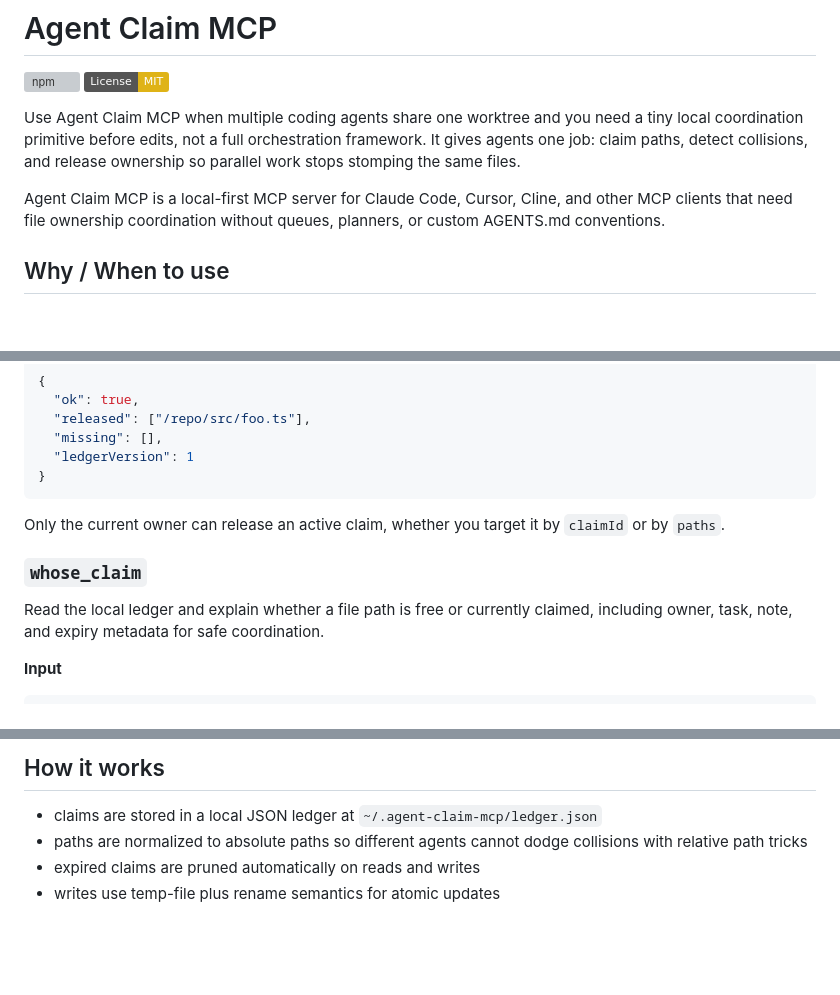
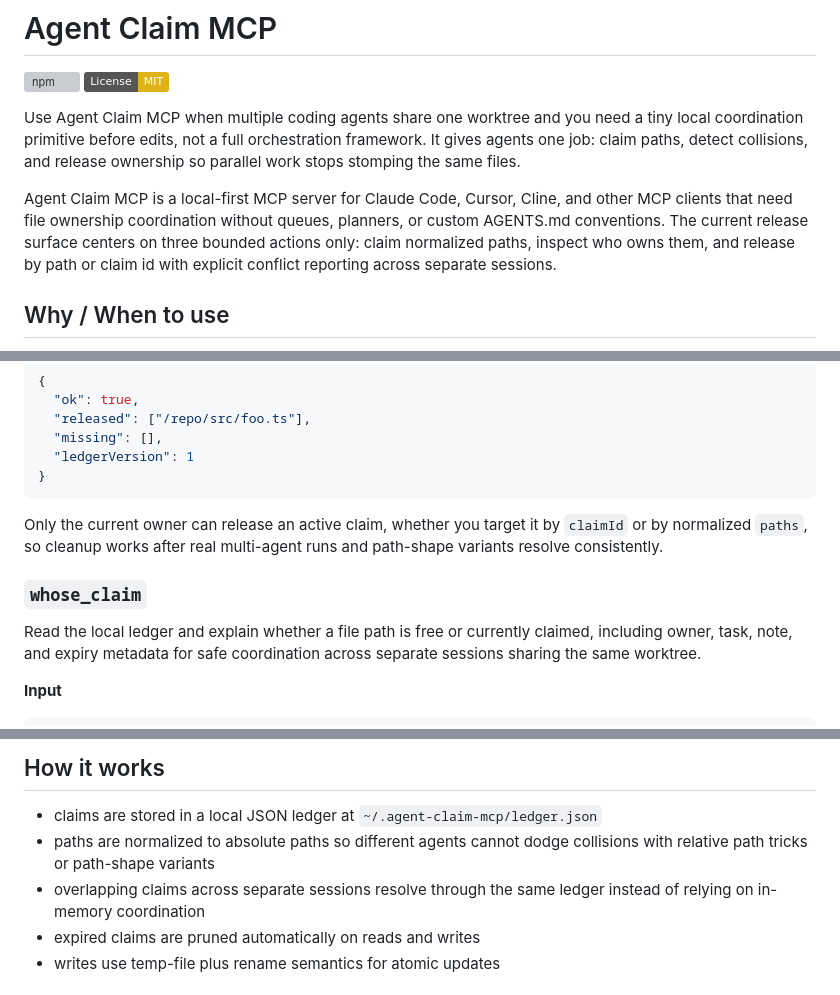
Before and after one commit to vk0dev/agent-claim-mcp, a Markdown page: README.md, 3 parts joined by grey strips. Rendered like a GitHub page; badges without logos; blank space fills up the shorter version; grey boxes are pictures that could not be loaded.

Commit message:
docs: refresh readme for released tool surface

````diff
--- a/README.md
+++ b/README.md
@@ -5,7 +5,7 @@
 
 Use Agent Claim MCP when multiple coding agents share one worktree and you need a tiny local coordination primitive before edits, not a full orchestration framework. It gives agents one job: claim paths, detect collisions, and release ownership so parallel work stops stomping the same files.
 
-Agent Claim MCP is a local-first MCP server for Claude Code, Cursor, Cline, and other MCP clients that need file ownership coordination without queues, planners, or custom AGENTS.md conventions.
+Agent Claim MCP is a local-first MCP server for Claude Code, Cursor, Cline, and other MCP clients that need file ownership coordination without queues, planners, or custom AGENTS.md conventions. The current release surface centers on three bounded actions only: claim normalized paths, inspect who owns them, and release by path or claim id with explicit conflict reporting across separate sessions.
 
 ## Why / When to use
 
@@ -131,11 +131,11 @@ Remove an existing claim owned by the current agent so finished, paused, or reas
 }
 ```
 
-Only the current owner can release an active claim, whether you target it by `claimId` or by `paths`.
+Only the current owner can release an active claim, whether you target it by `claimId` or by normalized `paths`, so cleanup works after real multi-agent runs and path-shape variants resolve consistently.
 
 ### `whose_claim`
 
-Read the local ledger and explain whether a file path is free or currently claimed, including owner, task, note, and expiry metadata for safe coordination.
+Read the local ledger and explain whether a file path is free or currently claimed, including owner, task, note, and expiry metadata for safe coordination across separate sessions sharing the same worktree.
 
 **Input**
 
@@ -294,7 +294,8 @@ Only the current owner can release an active claim. If another agent still owns
 ## How it works
 
 - claims are stored in a local JSON ledger at `~/.agent-claim-mcp/ledger.json`
-- paths are normalized to absolute paths so different agents cannot dodge collisions with relative path tricks
+- paths are normalized to absolute paths so different agents cannot dodge collisions with relative path tricks or path-shape variants
+- overlapping claims across separate sessions resolve through the same ledger instead of relying on in-memory coordination
 - expired claims are pruned automatically on reads and writes
 - writes use temp-file plus rename semantics for atomic updates
 
````
Also changed, not shown: other parts of README.md (+1 -1 lines).
